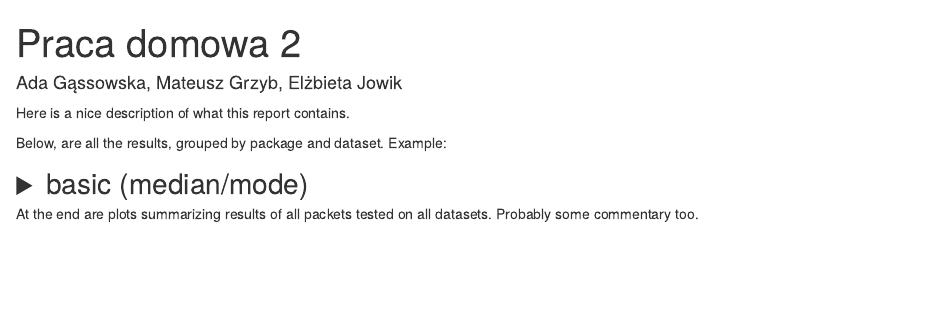
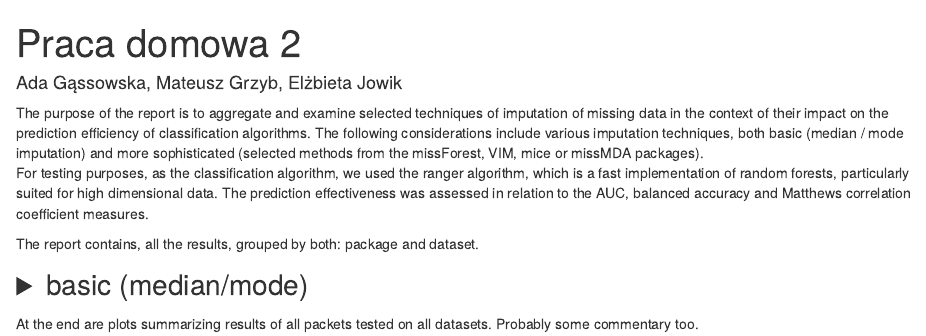
Before and after one commit to agassowska/WB_Projekt, an R Markdown document (Praca domowa 2/report.Rmd): the page in a window 1100 px wide, from its top. The pictures show the output file Praca domowa 2/report.html that the author committed with the source, opened offline.

Commit message:
short description

````diff
--- a/Praca domowa 2/report.Rmd
+++ b/Praca domowa 2/report.Rmd
@@ -18,9 +18,10 @@ ids <- gsub("./datasets(/openml_dataset_)?", "", ids)
 ids <- na.omit(as.numeric(ids))
 ```
 
-Here is a nice description of what this report contains.
+The purpose of the report is to aggregate and examine selected techniques of imputation of missing data in the context of their impact on the prediction efficiency of classification algorithms. The following considerations include various imputation techniques, both basic (median / mode imputation) and more sophisticated (selected methods from the missForest, VIM, mice or missMDA packages).
+For testing purposes, as the classification algorithm, we used the ranger algorithm, which is a fast implementation of random forests, particularly suited for high dimensional data. The prediction effectiveness was assessed in relation to the AUC, balanced accuracy and Matthews correlation coefficient measures.
 
-Below, are all the results, grouped by package and dataset. Example:
+The report contains, all the results, grouped by both: package and dataset.
 
 <details>
   <summary>basic (median/mode)</summary>
````
Also changed, not shown: Praca domowa 2/report.html.
